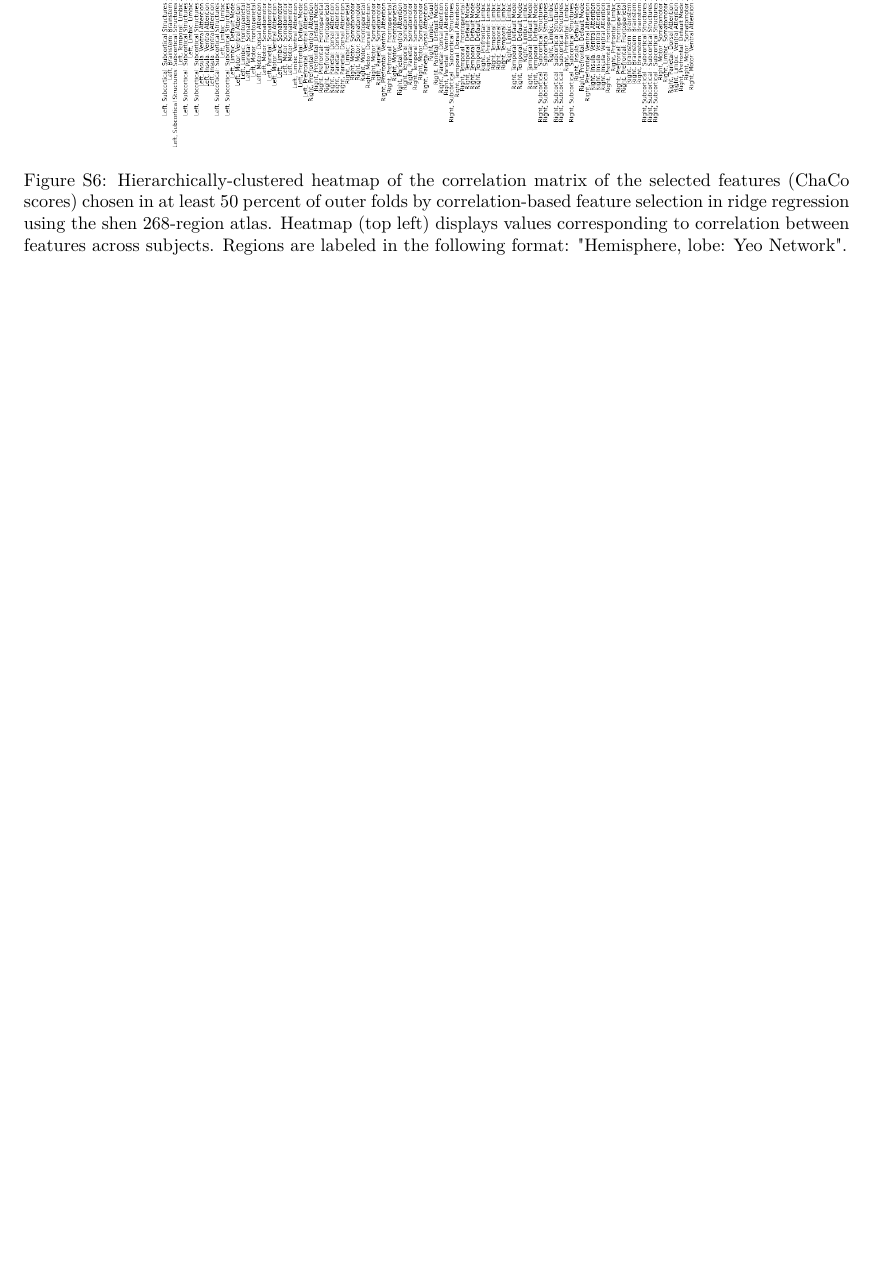
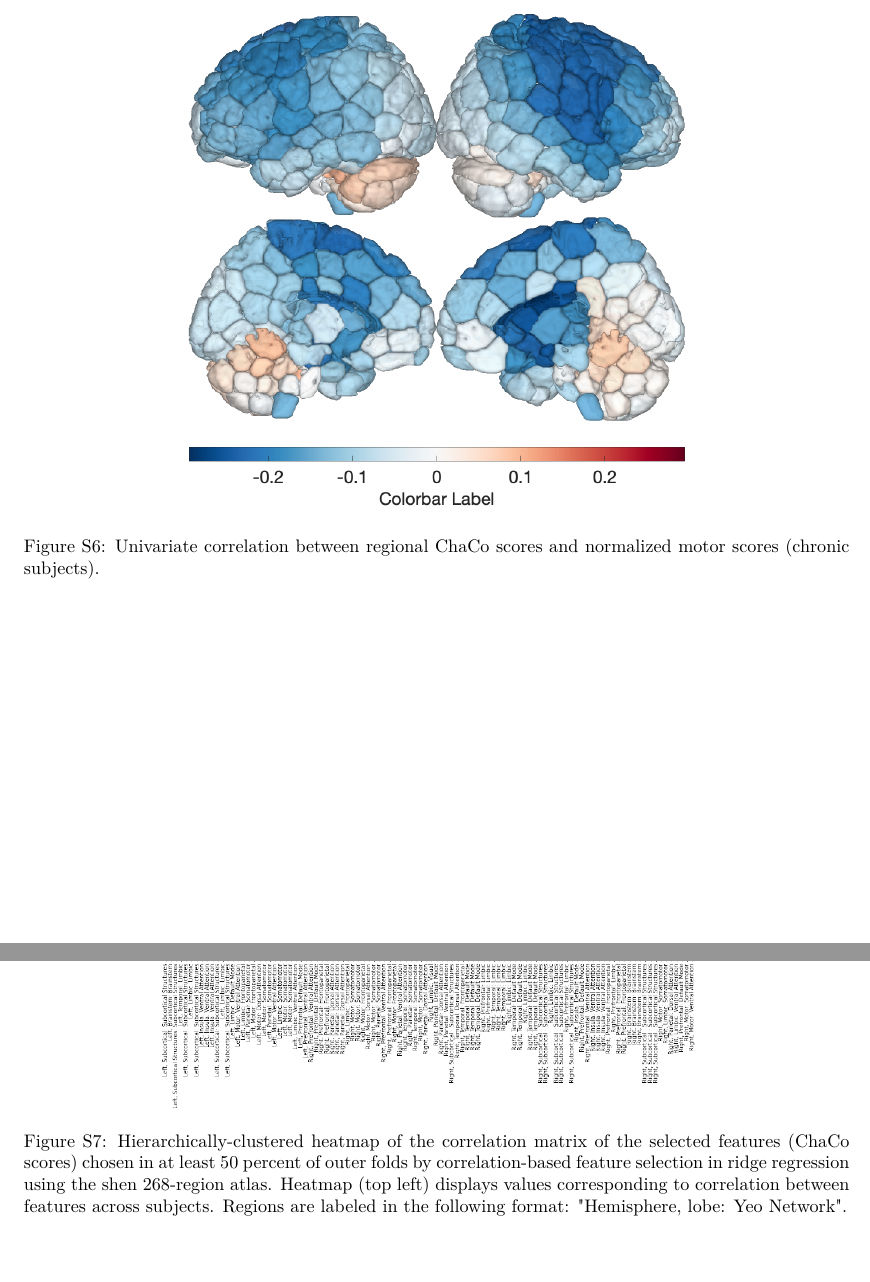
Before and after one commit to emilyolafson/ENIGMA-manuscript, a LaTeX document (main.tex): part of page 21 of 22 before the commit and two parts of pages 21 and 22 of 23 after it, the two joined at a grey line, cut at the place of the change, the shorter picture padded with empty space. Compiled offline with pdfLaTeX.

Commit message:
Updates from Overleaf

```diff
--- a/main.tex
+++ b/main.tex
@@ -432,6 +434,14 @@ r053 & 2 & 0 & 0 & 2 & 0 \\
 \end{figure}
 
 
+\begin{figure}[ht]
+\centering
+\includegraphics[width=0.8\linewidth]{figures/correlation_chaco_outcome.png}
+\caption{Univariate correlation between regional ChaCo scores and normalized motor scores (chronic subjects).}
+\label{corr_chaco_outcome}
+\end{figure}
+
+
 
 \begin{figure}[ht]
 \centering
```
Also changed, not shown: main.tex (6 more changed lines).
